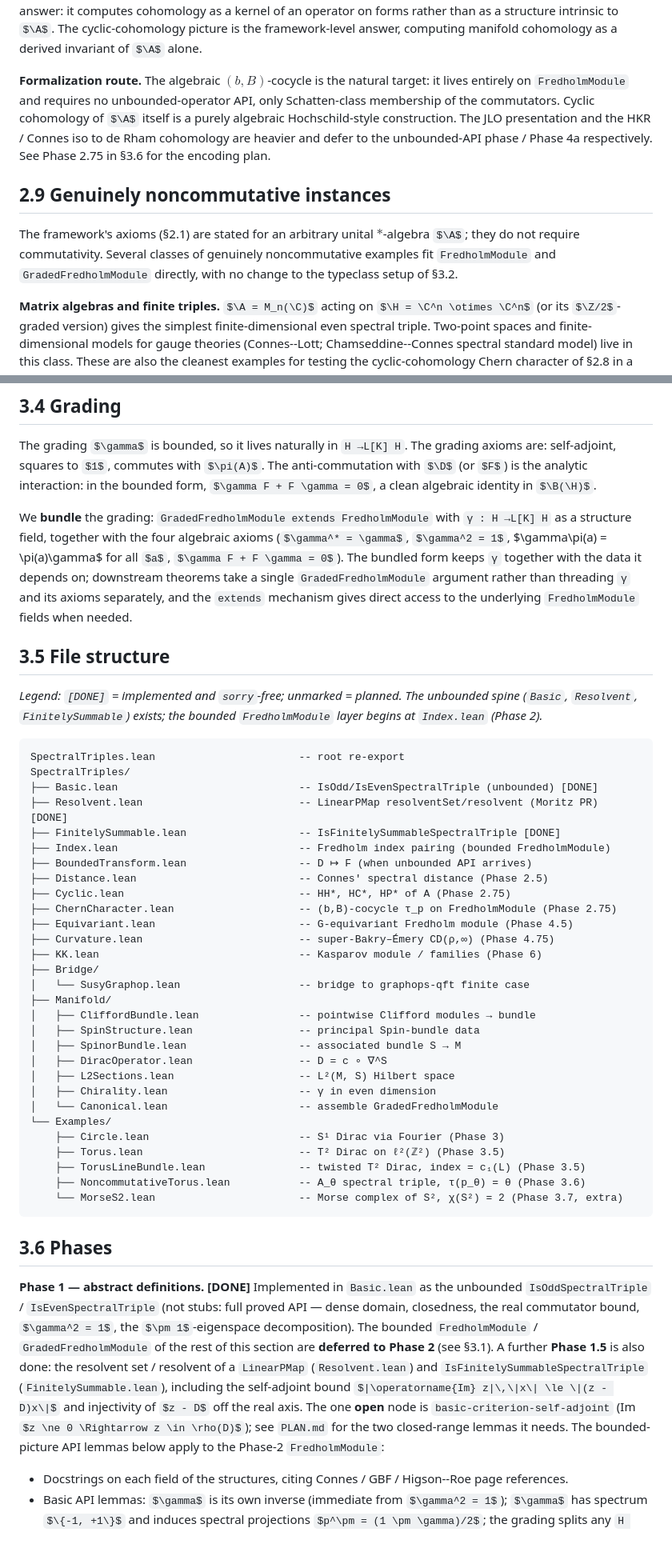
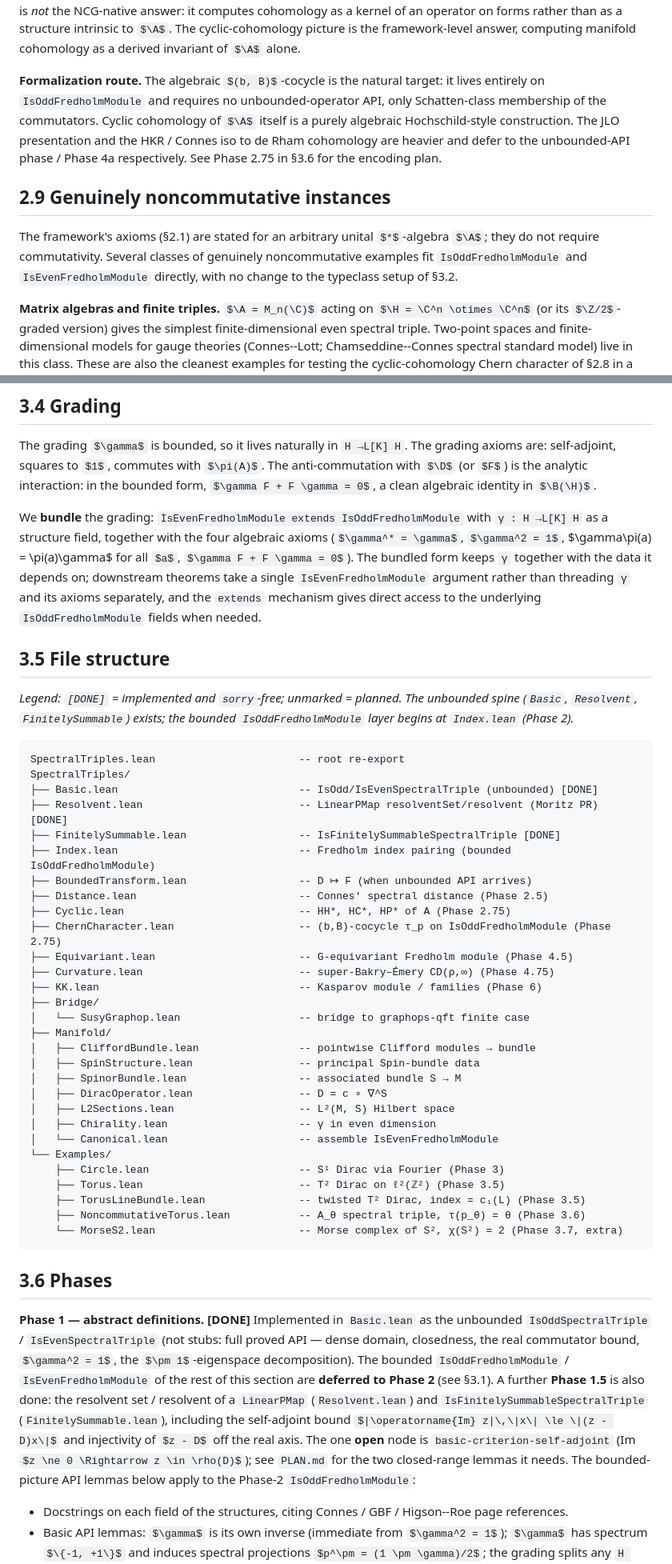
Before and after one commit to JonBannon/SpectralTriples, a Markdown page: SpectralTriples/docs/DESIGN.md, 2 parts joined by grey strips. Shown at 80% size. GitHub-like rendering; some formulas as TeX source; blank space fills up the shorter version.

````diff
--- a/SpectralTriples/docs/DESIGN.md
+++ b/SpectralTriples/docs/DESIGN.md
@@ -628,7 +629,7 @@ cyclic-cohomology picture is the framework-level answer, computing
 manifold cohomology as a derived invariant of $\A$ alone.
 
 **Formalization route.** The algebraic $(b, B)$-cocycle is the natural
-target: it lives entirely on `FredholmModule` and requires no
+target: it lives entirely on `IsOddFredholmModule` and requires no
 unbounded-operator API, only Schatten-class membership of the
 commutators. Cyclic cohomology of $\A$ itself is a purely algebraic
 Hochschild-style construction. The JLO presentation and the HKR /
@@ -640,8 +641,8 @@ for the encoding plan.
 
 The framework's axioms (§2.1) are stated for an arbitrary unital
 $*$-algebra $\A$; they do not require commutativity. Several classes of
-genuinely noncommutative examples fit `FredholmModule` and
-`GradedFredholmModule` directly, with no change to the typeclass setup
+genuinely noncommutative examples fit `IsOddFredholmModule` and
+`IsEvenFredholmModule` directly, with no change to the typeclass setup
 of §3.2.
 
 **Matrix algebras and finite triples.** $\A = M_n(\C)$ acting on
@@ -813,20 +814,20 @@ commutes with $\pi(A)$. The anti-commutation with $\D$ (or $F$) is the
 analytic interaction: in the bounded form,
 $\gamma F + F \gamma = 0$, a clean algebraic identity in $\B(\H)$.
 
-We **bundle** the grading: `GradedFredholmModule extends FredholmModule`
+We **bundle** the grading: `IsEvenFredholmModule extends IsOddFredholmModule`
 with `γ : H →L[K] H` as a structure field, together with the four
 algebraic axioms ($\gamma^* = \gamma$, $\gamma^2 = 1$, $\gamma\pi(a) =
 \pi(a)\gamma$ for all $a$, $\gamma F + F \gamma = 0$). The bundled form
 keeps `γ` together with the data it depends on; downstream theorems
-take a single `GradedFredholmModule` argument rather than threading `γ`
+take a single `IsEvenFredholmModule` argument rather than threading `γ`
 and its axioms separately, and the `extends` mechanism gives direct
-access to the underlying `FredholmModule` fields when needed.
+access to the underlying `IsOddFredholmModule` fields when needed.
 
 ## 3.5 File structure
 
 *Legend: `[DONE]` = implemented and `sorry`-free; unmarked = planned. The
 unbounded spine (`Basic`, `Resolvent`, `FinitelySummable`) exists; the
-bounded `FredholmModule` layer begins at `Index.lean` (Phase 2).*
+bounded `IsOddFredholmModule` layer begins at `Index.lean` (Phase 2).*
 
 ```
 SpectralTriples.lean                       -- root re-export
@@ -834,11 +835,11 @@ SpectralTriples/
 ├── Basic.lean                             -- IsOdd/IsEvenSpectralTriple (unbounded) [DONE]
 ├── Resolvent.lean                         -- LinearPMap resolventSet/resolvent (Moritz PR) [DONE]
 ├── FinitelySummable.lean                  -- IsFinitelySummableSpectralTriple [DONE]
-├── Index.lean                             -- Fredholm index pairing (bounded FredholmModule)
+├── Index.lean                             -- Fredholm index pairing (bounded IsOddFredholmModule)
 ├── BoundedTransform.lean                  -- D ↦ F (when unbounded API arrives)
 ├── Distance.lean                          -- Connes' spectral distance (Phase 2.5)
 ├── Cyclic.lean                            -- HH*, HC*, HP* of A (Phase 2.75)
-├── ChernCharacter.lean                    -- (b,B)-cocycle τ_p on FredholmModule (Phase 2.75)
+├── ChernCharacter.lean                    -- (b,B)-cocycle τ_p on IsOddFredholmModule (Phase 2.75)
 ├── Equivariant.lean                       -- G-equivariant Fredholm module (Phase 4.5)
 ├── Curvature.lean                         -- super-Bakry–Émery CD(ρ,∞) (Phase 4.75)
 ├── KK.lean                                -- Kasparov module / families (Phase 6)
@@ -851,7 +852,7 @@ SpectralTriples/
 │   ├── DiracOperator.lean                 -- D = c ∘ ∇^S
 │   ├── L2Sections.lean                    -- L²(M, S) Hilbert space
 │   ├── Chirality.lean                     -- γ in even dimension
-│   └── Canonical.lean                     -- assemble GradedFredholmModule
+│   └── Canonical.lean                     -- assemble IsEvenFredholmModule
 └── Examples/
     ├── Circle.lean                        -- S¹ Dirac via Fourier (Phase 3)
     ├── Torus.lean                         -- T² Dirac on ℓ²(ℤ²) (Phase 3.5)
@@ -866,7 +867,7 @@ SpectralTriples/
 the unbounded `IsOddSpectralTriple` / `IsEvenSpectralTriple` (not stubs:
 full proved API — dense domain, closedness, the real commutator bound,
 $\gamma^2 = 1$, the $\pm 1$-eigenspace decomposition). The bounded
-`FredholmModule` / `GradedFredholmModule` of the rest of this section are
+`IsOddFredholmModule` / `IsEvenFredholmModule` of the rest of this section are
 **deferred to Phase 2** (see §3.1). A further **Phase 1.5** is also done:
 the resolvent set / resolvent of a `LinearPMap` (`Resolvent.lean`) and
 `IsFinitelySummableSpectralTriple` (`FinitelySummable.lean`), including the
@@ -874,7 +875,7 @@ self-adjoint bound $|\operatorname{Im} z|\,\|x\| \le \|(z - D)x\|$ and
 injectivity of $z - D$ off the real axis. The one **open** node is
 `basic-criterion-self-adjoint` (Im $z \ne 0 \Rightarrow z \in \rho(D)$); see
 `PLAN.md` for the two closed-range lemmas it needs. The bounded-picture
-API lemmas below apply to the Phase-2 `FredholmModule`:
+API lemmas below apply to the Phase-2 `IsOddFredholmModule`:
 
 * Docstrings on each field of the structures, citing Connes / GBF /
   Higson--Roe page references.
````
Also changed, not shown: other parts of SpectralTriples/docs/DESIGN.md (+28 -27 lines), PLAN.md (+37 -7 lines).
